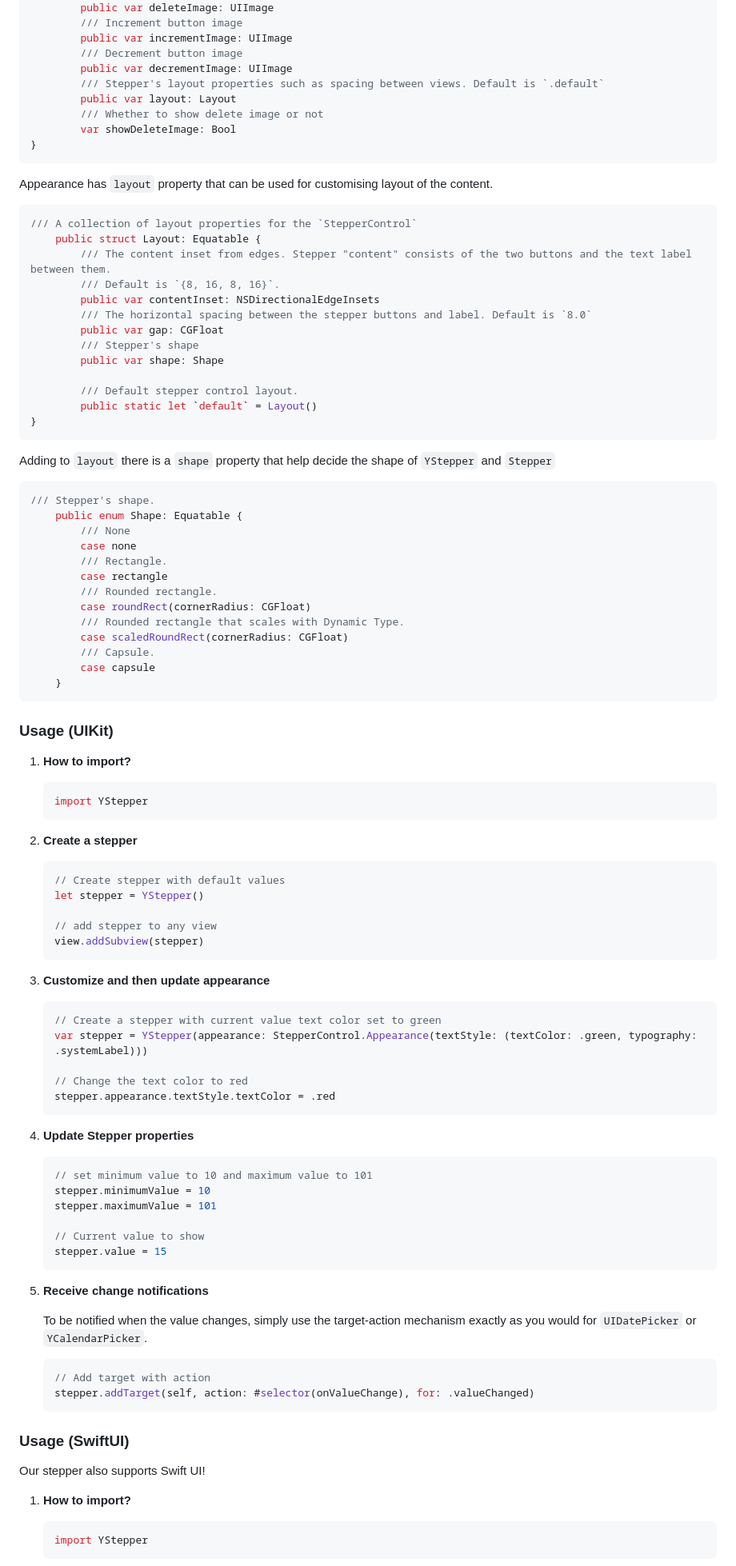
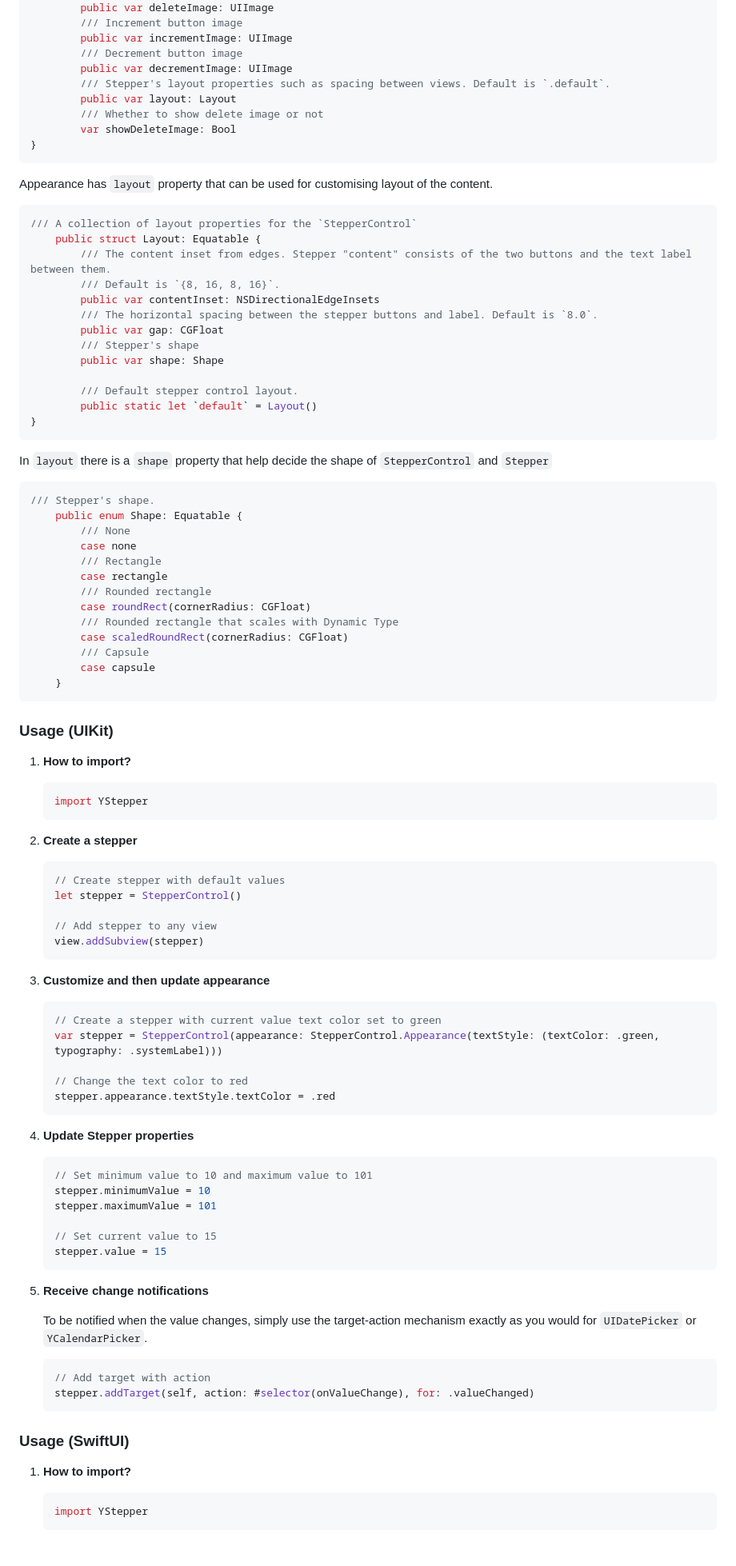
Before and after one commit to codeandtheory/ystepper-ios, a Markdown page: README.md, the part around the change printed below. Shown: that part at 80% size. GitHub-like rendering.

Commit message:
[UPDATE] text format change
[UPDATE] YStepper to StepperControl

Alignment

[UPDATE] edit periods

````diff
--- a/README.md
+++ b/README.md
@@ -68,7 +68,7 @@ A stepper created this way begins with the default appearance, but you can custo
         public var incrementImage: UIImage
         /// Decrement button image
         public var decrementImage: UIImage
-        /// Stepper's layout properties such as spacing between views. Default is `.default`
+        /// Stepper's layout properties such as spacing between views. Default is `.default`.
         public var layout: Layout
         /// Whether to show delete image or not
         var showDeleteImage: Bool
@@ -83,7 +83,7 @@ Appearance has `layout` property that can be used for customising layout of the
         /// The content inset from edges. Stepper "content" consists of the two buttons and the text label between them.
         /// Default is `{8, 16, 8, 16}`.
         public var contentInset: NSDirectionalEdgeInsets
-        /// The horizontal spacing between the stepper buttons and label. Default is `8.0`
+        /// The horizontal spacing between the stepper buttons and label. Default is `8.0`.
         public var gap: CGFloat
         /// Stepper's shape
         public var shape: Shape
@@ -93,20 +93,20 @@ Appearance has `layout` property that can be used for customising layout of the
 }
 ```
 
-Adding to `layout` there is a `shape` property that help decide the shape of `YStepper` and `Stepper`
+In `layout` there is a `shape` property that help decide the shape of `StepperControl` and `Stepper`
 
 ```swift
 /// Stepper's shape.
     public enum Shape: Equatable {
         /// None
         case none
-        /// Rectangle.
+        /// Rectangle
         case rectangle
-        /// Rounded rectangle.
+        /// Rounded rectangle
         case roundRect(cornerRadius: CGFloat)
-        /// Rounded rectangle that scales with Dynamic Type.
+        /// Rounded rectangle that scales with Dynamic Type
         case scaledRoundRect(cornerRadius: CGFloat)
-        /// Capsule.
+        /// Capsule
         case capsule
     }
 ```
@@ -123,9 +123,9 @@ Adding to `layout` there is a `shape` property that help decide the shape of `YS
 
     ```swift
     // Create stepper with default values
-    let stepper = YStepper()
+    let stepper = StepperControl()
 
-    // add stepper to any view
+    // Add stepper to any view
     view.addSubview(stepper)
     ```
 
@@ -133,7 +133,7 @@ Adding to `layout` there is a `shape` property that help decide the shape of `YS
 
     ```swift
     // Create a stepper with current value text color set to green
-    var stepper = YStepper(appearance: StepperControl.Appearance(textStyle: (textColor: .green, typography: .systemLabel)))
+    var stepper = StepperControl(appearance: StepperControl.Appearance(textStyle: (textColor: .green, typography: .systemLabel)))
 
     // Change the text color to red
     stepper.appearance.textStyle.textColor = .red
@@ -142,11 +142,11 @@ Adding to `layout` there is a `shape` property that help decide the shape of `YS
 4. **Update Stepper properties**
 
     ```swift
-    // set minimum value to 10 and maximum value to 101
+    // Set minimum value to 10 and maximum value to 101
     stepper.minimumValue = 10
     stepper.maximumValue = 101
 
-    // Current value to show
+    // Set current value to 15
     stepper.value = 15
     ```
 
@@ -162,8 +162,6 @@ Adding to `layout` there is a `shape` property that help decide the shape of `YS
 
 ### Usage (SwiftUI)
 
-Our stepper also supports Swift UI!
-
 1. **How to import?**
 
     ```swift
````
Also changed, not shown: other parts of README.md (+14 -10 lines).
